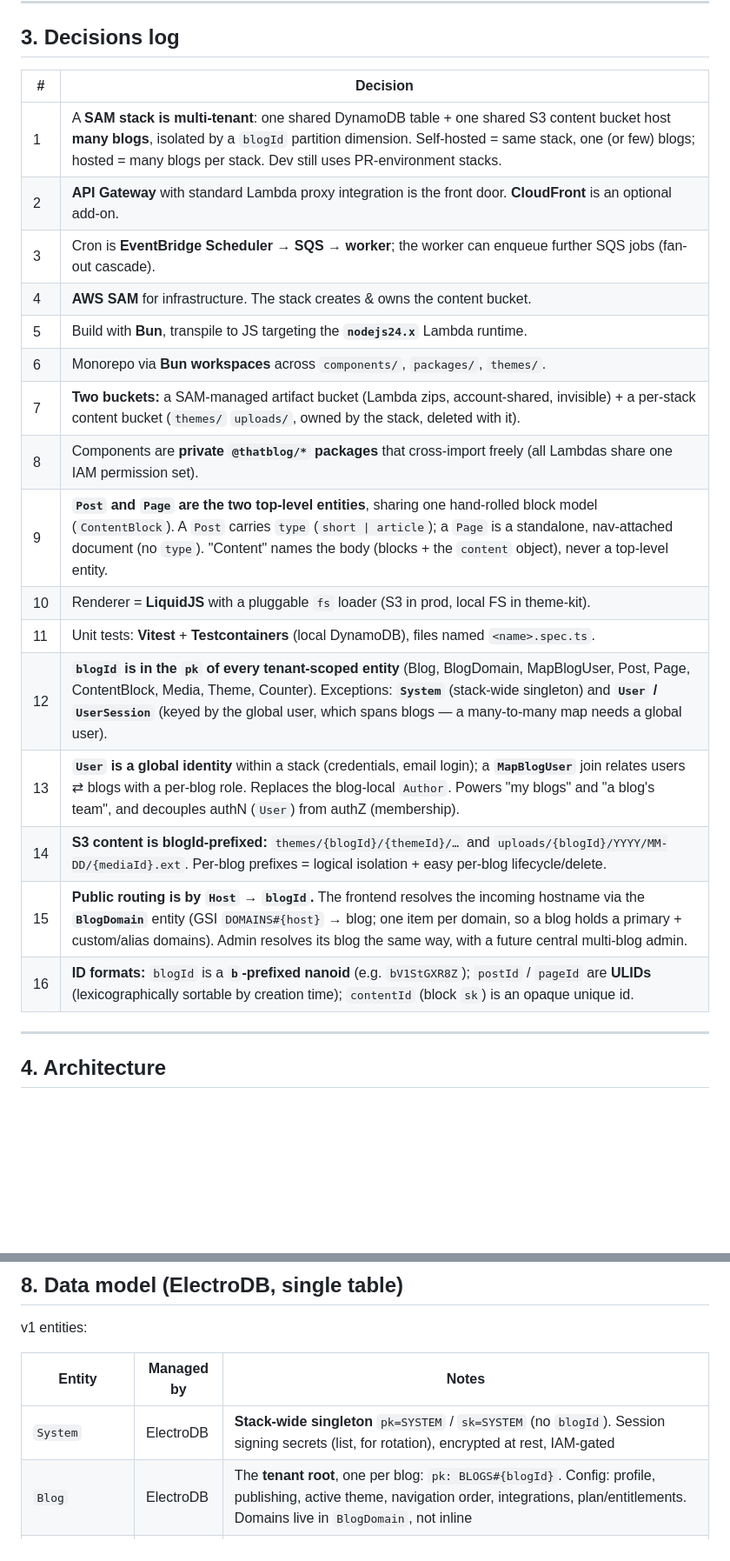
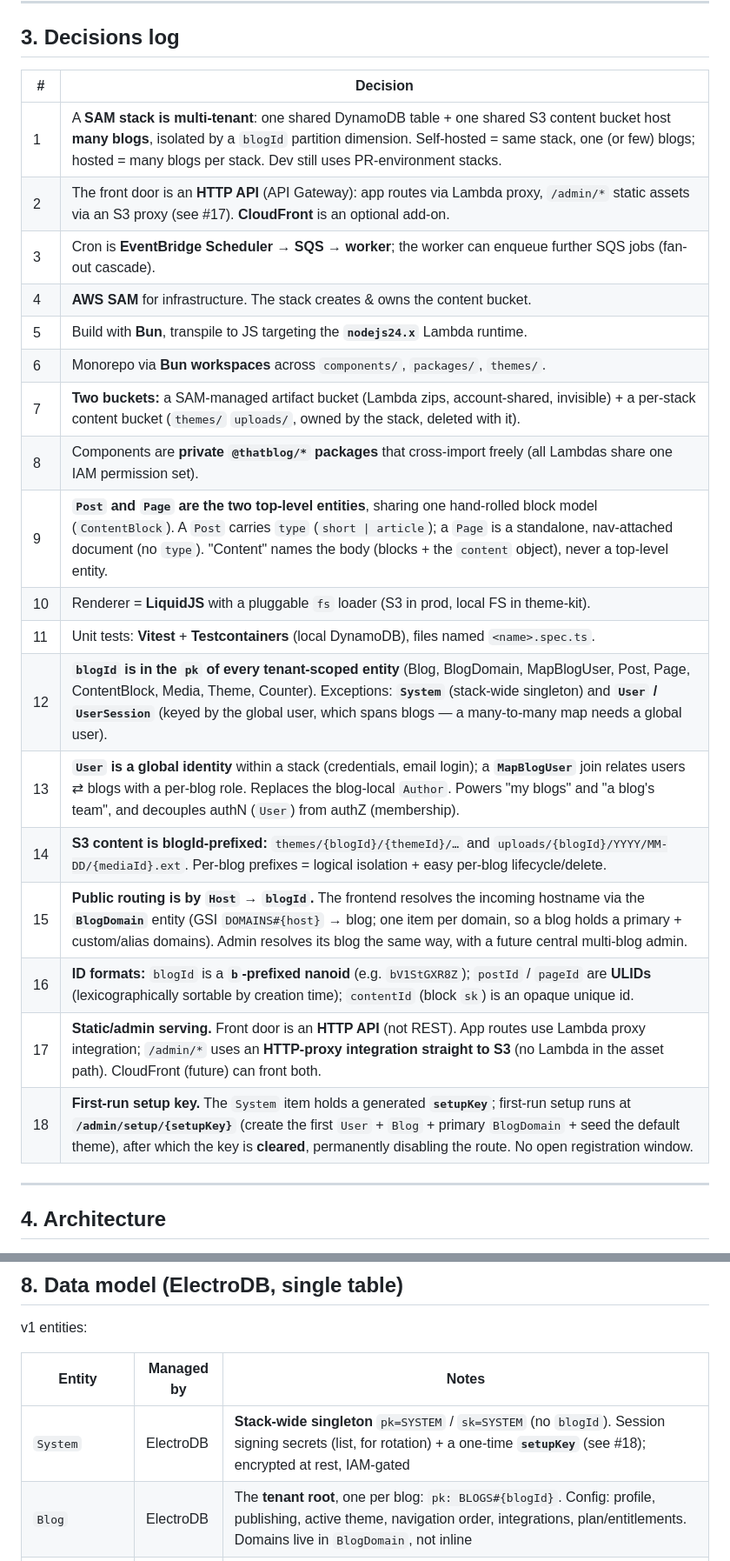
Before and after one commit to jdrydn/thatblog, a Markdown page: PLAN.md, 2 parts joined by grey strips. Shown at 87% size. Rendered like a GitHub page; blank space fills up the shorter version.

```diff
--- a/PLAN.md
+++ b/PLAN.md
@@ -35,24 +35,26 @@ yet:
 
 ## 3. Decisions log
 
-| #   | Decision                                                                                                                                                                                                                                                                                                           |
-| --- | ------------------------------------------------------------------------------------------------------------------------------------------------------------------------------------------------------------------------------------------------------------------------------------------------------------------ |
-| 1   | A **SAM stack is multi-tenant**: one shared DynamoDB table + one shared S3 content bucket host **many blogs**, isolated by a `blogId` partition dimension. Self-hosted = same stack, one (or few) blogs; hosted = many blogs per stack. Dev still uses PR-environment stacks.                                      |
-| 2   | **API Gateway** with standard Lambda proxy integration is the front door. **CloudFront** is an optional add-on.                                                                                                                                                                                                    |
-| 3   | Cron is **EventBridge Scheduler → SQS → worker**; the worker can enqueue further SQS jobs (fan-out cascade).                                                                                                                                                                                                       |
-| 4   | **AWS SAM** for infrastructure. The stack creates & owns the content bucket.                                                                                                                                                                                                                                       |
-| 5   | Build with **Bun**, transpile to JS targeting the **`nodejs24.x`** Lambda runtime.                                                                                                                                                                                                                                 |
-| 6   | Monorepo via **Bun workspaces** across `components/`, `packages/`, `themes/`.                                                                                                                                                                                                                                      |
-| 7   | **Two buckets:** a SAM-managed artifact bucket (Lambda zips, account-shared, invisible) + a per-stack content bucket (`themes/` `uploads/`, owned by the stack, deleted with it).                                                                                                                                  |
-| 8   | Components are **private `@thatblog/*` packages** that cross-import freely (all Lambdas share one IAM permission set).                                                                                                                                                                                             |
-| 9   | **`Post` and `Page` are the two top-level entities**, sharing one hand-rolled block model (`ContentBlock`). A `Post` carries `type` (`short \| article`); a `Page` is a standalone, nav-attached document (no `type`). "Content" names the body (blocks + the `content` object), never a top-level entity.         |
-| 10  | Renderer = **LiquidJS** with a pluggable `fs` loader (S3 in prod, local FS in theme-kit).                                                                                                                                                                                                                          |
-| 11  | Unit tests: **Vitest** + **Testcontainers** (local DynamoDB), files named `<name>.spec.ts`.                                                                                                                                                                                                                        |
-| 12  | **`blogId` is in the `pk` of every tenant-scoped entity** (Blog, BlogDomain, MapBlogUser, Post, Page, ContentBlock, Media, Theme, Counter). Exceptions: **`System`** (stack-wide singleton) and **`User` / `UserSession`** (keyed by the global user, which spans blogs — a many-to-many map needs a global user). |
-| 13  | **`User` is a global identity** within a stack (credentials, email login); a **`MapBlogUser`** join relates users ⇄ blogs with a per-blog role. Replaces the blog-local `Author`. Powers "my blogs" and "a blog's team", and decouples authN (`User`) from authZ (membership).                                     |
-| 14  | **S3 content is blogId-prefixed:** `themes/{blogId}/{themeId}/…` and `uploads/{blogId}/YYYY/MM-DD/{mediaId}.ext`. Per-blog prefixes = logical isolation + easy per-blog lifecycle/delete.                                                                                                                          |
-| 15  | **Public routing is by `Host` → `blogId`.** The frontend resolves the incoming hostname via the **`BlogDomain`** entity (GSI `DOMAINS#{host}` → blog; one item per domain, so a blog holds a primary + custom/alias domains). Admin resolves its blog the same way, with a future central multi-blog admin.        |
-| 16  | **ID formats:** `blogId` is a **`b`-prefixed nanoid** (e.g. `bV1StGXR8Z`); `postId` / `pageId` are **ULIDs** (lexicographically sortable by creation time); `contentId` (block `sk`) is an opaque unique id.                                                                                                       |
+| #   | Decision                                                                                                                                                                                                                                                                                                                 |
+| --- | ------------------------------------------------------------------------------------------------------------------------------------------------------------------------------------------------------------------------------------------------------------------------------------------------------------------------ |
+| 1   | A **SAM stack is multi-tenant**: one shared DynamoDB table + one shared S3 content bucket host **many blogs**, isolated by a `blogId` partition dimension. Self-hosted = same stack, one (or few) blogs; hosted = many blogs per stack. Dev still uses PR-environment stacks.                                            |
+| 2   | The front door is an **HTTP API** (API Gateway): app routes via Lambda proxy, `/admin/*` static assets via an S3 proxy (see #17). **CloudFront** is an optional add-on.                                                                                                                                                  |
+| 3   | Cron is **EventBridge Scheduler → SQS → worker**; the worker can enqueue further SQS jobs (fan-out cascade).                                                                                                                                                                                                             |
+| 4   | **AWS SAM** for infrastructure. The stack creates & owns the content bucket.                                                                                                                                                                                                                                             |
+| 5   | Build with **Bun**, transpile to JS targeting the **`nodejs24.x`** Lambda runtime.                                                                                                                                                                                                                                       |
+| 6   | Monorepo via **Bun workspaces** across `components/`, `packages/`, `themes/`.                                                                                                                                                                                                                                            |
+| 7   | **Two buckets:** a SAM-managed artifact bucket (Lambda zips, account-shared, invisible) + a per-stack content bucket (`themes/` `uploads/`, owned by the stack, deleted with it).                                                                                                                                        |
+| 8   | Components are **private `@thatblog/*` packages** that cross-import freely (all Lambdas share one IAM permission set).                                                                                                                                                                                                   |
+| 9   | **`Post` and `Page` are the two top-level entities**, sharing one hand-rolled block model (`ContentBlock`). A `Post` carries `type` (`short \| article`); a `Page` is a standalone, nav-attached document (no `type`). "Content" names the body (blocks + the `content` object), never a top-level entity.               |
+| 10  | Renderer = **LiquidJS** with a pluggable `fs` loader (S3 in prod, local FS in theme-kit).                                                                                                                                                                                                                                |
+| 11  | Unit tests: **Vitest** + **Testcontainers** (local DynamoDB), files named `<name>.spec.ts`.                                                                                                                                                                                                                              |
+| 12  | **`blogId` is in the `pk` of every tenant-scoped entity** (Blog, BlogDomain, MapBlogUser, Post, Page, ContentBlock, Media, Theme, Counter). Exceptions: **`System`** (stack-wide singleton) and **`User` / `UserSession`** (keyed by the global user, which spans blogs — a many-to-many map needs a global user).       |
+| 13  | **`User` is a global identity** within a stack (credentials, email login); a **`MapBlogUser`** join relates users ⇄ blogs with a per-blog role. Replaces the blog-local `Author`. Powers "my blogs" and "a blog's team", and decouples authN (`User`) from authZ (membership).                                           |
+| 14  | **S3 content is blogId-prefixed:** `themes/{blogId}/{themeId}/…` and `uploads/{blogId}/YYYY/MM-DD/{mediaId}.ext`. Per-blog prefixes = logical isolation + easy per-blog lifecycle/delete.                                                                                                                                |
+| 15  | **Public routing is by `Host` → `blogId`.** The frontend resolves the incoming hostname via the **`BlogDomain`** entity (GSI `DOMAINS#{host}` → blog; one item per domain, so a blog holds a primary + custom/alias domains). Admin resolves its blog the same way, with a future central multi-blog admin.              |
+| 16  | **ID formats:** `blogId` is a **`b`-prefixed nanoid** (e.g. `bV1StGXR8Z`); `postId` / `pageId` are **ULIDs** (lexicographically sortable by creation time); `contentId` (block `sk`) is an opaque unique id.                                                                                                             |
+| 17  | **Static/admin serving.** Front door is an **HTTP API** (not REST). App routes use Lambda proxy integration; `/admin/*` uses an **HTTP-proxy integration straight to S3** (no Lambda in the asset path). CloudFront (future) can front both.                                                                             |
+| 18  | **First-run setup key.** The `System` item holds a generated **`setupKey`**; first-run setup runs at **`/admin/setup/{setupKey}`** (create the first `User` + `Blog` + primary `BlogDomain` + seed the default theme), after which the key is **cleared**, permanently disabling the route. No open registration window. |
 
 ---
 
@@ -150,7 +152,7 @@ v1 entities:
 
 | Entity          | Managed by      | Notes                                                                                                                                                                                                                                                                                                                                                                    |
 | --------------- | --------------- | ------------------------------------------------------------------------------------------------------------------------------------------------------------------------------------------------------------------------------------------------------------------------------------------------------------------------------------------------------------------------ |
-| `System`        | ElectroDB       | **Stack-wide singleton** `pk=SYSTEM` / `sk=SYSTEM` (no `blogId`). Session signing secrets (list, for rotation), encrypted at rest, IAM-gated                                                                                                                                                                                                                             |
+| `System`        | ElectroDB       | **Stack-wide singleton** `pk=SYSTEM` / `sk=SYSTEM` (no `blogId`). Session signing secrets (list, for rotation) + a one-time **`setupKey`** (see #18); encrypted at rest, IAM-gated                                                                                                                                                                                       |
 | `Blog`          | ElectroDB       | The **tenant root**, one per blog: `pk: BLOGS#{blogId}`. Config: profile, publishing, active theme, navigation order, integrations, plan/entitlements. Domains live in `BlogDomain`, not inline                                                                                                                                                                          |
 | `BlogDomain`    | ElectroDB       | One item **per domain** a blog answers to: `pk: BLOGS#{blogId}` / `sk: DOMAINS#{host}` (lists a blog's domains). `host`, `type` (`primary \| alias` — an alias 301s to primary), plus custom-domain state (`status: pending \| active`, `acmCertArn?`, `verifiedAt?`). GSI `DOMAINS#{host}` (**unique**) → blog is the public-routing lookup                             |
 | `User`          | ElectroDB       | **Global identity** within the stack (spans blogs, **no `blogId`**): `pk: USERS#{userId}`. `email`, `passwordHash` (bcryptjs), `displayName`. Looked up by email via GSI. Credentials only — role lives on `MapBlogUser`                                                                                                                                                 |
```
Also changed, not shown: other parts of PLAN.md (+10 -12 lines).
